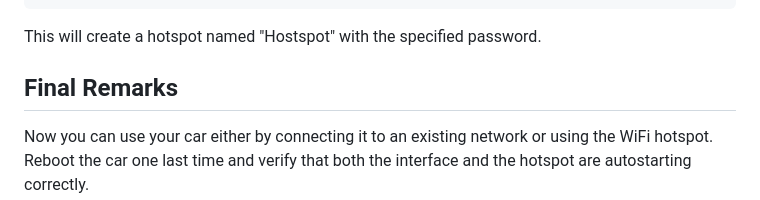
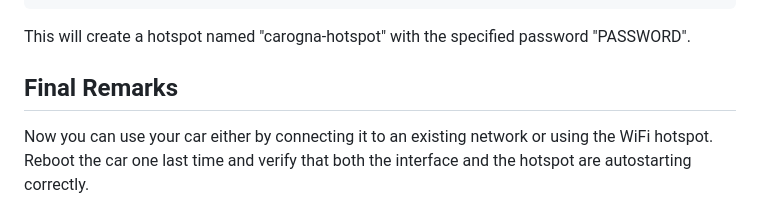
Before and after one commit to amberlab-eclettica/car-ogna, a Markdown page: README.md, the part around the change. GitHub-like rendering.

```diff
--- a/README.md
+++ b/README.md
@@ -120,7 +120,7 @@ Next, start a hotspot using the following commands:
     sudo nmcli con modify carogna-hotspot wifi-sec.psk "PASSWORD"
     sudo nmcli con up carogna-hotspot
 
-This will create a hotspot named "Hostspot" with the specified password.
+This will create a hotspot named "carogna-hotspot" with the specified password "PASSWORD".
 
 ## Final Remarks
 
```
